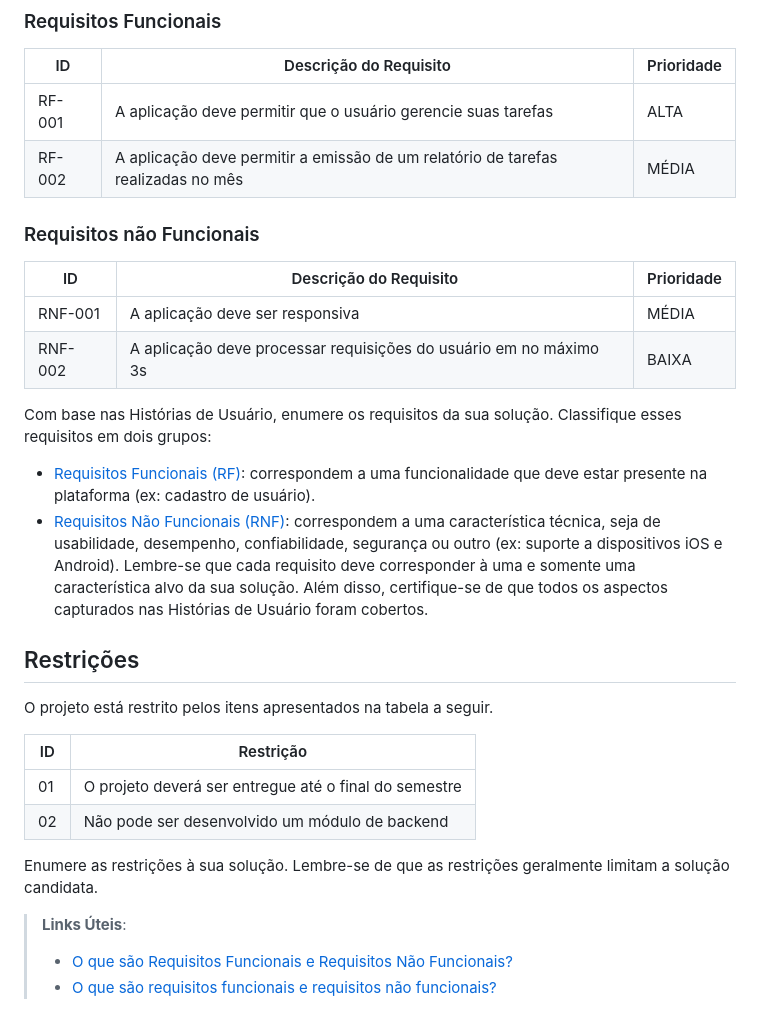
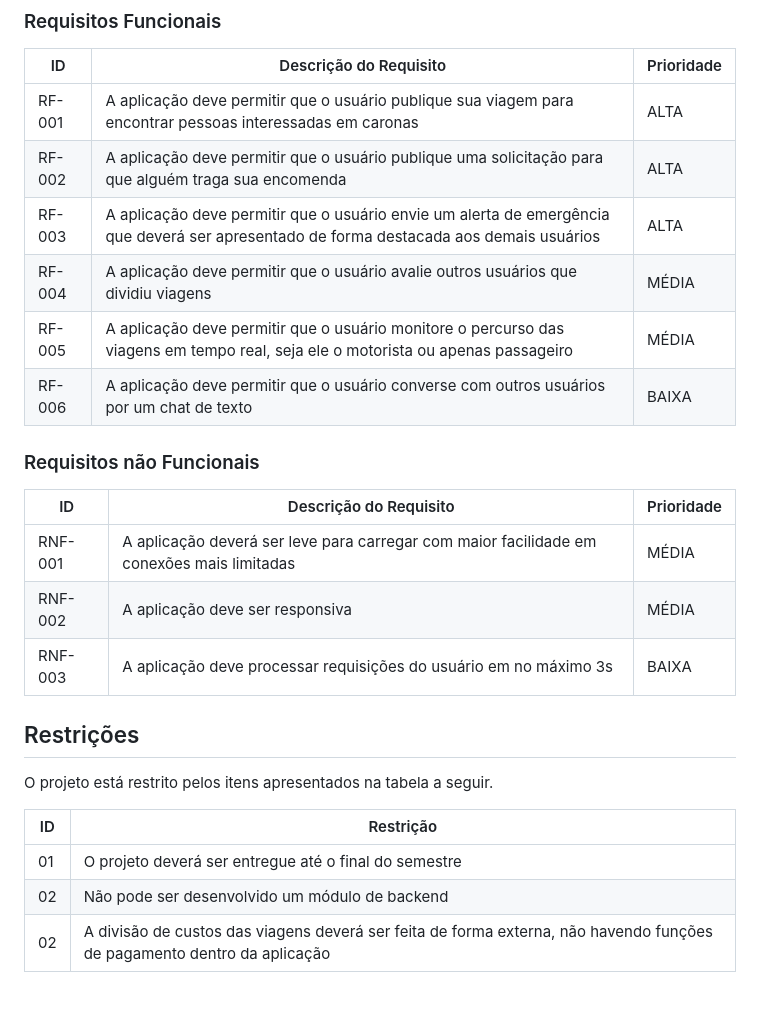
Before and after one commit to ICEI-PUC-Minas-PMV-SI/pmv-si-2025-2-pe1-t3-rota-mais, a Markdown page: docs/especificacoes.md, the part around the change printed below. GitHub-like rendering.

```diff
--- a/docs/especificacoes.md
+++ b/docs/especificacoes.md
@@ -57,31 +57,20 @@ As tabelas que se seguem apresentam os requisitos funcionais e não funcionais q
 
 |ID    | Descrição do Requisito  | Prioridade |
 |------|-----------------------------------------|----|
-|RF-001| A aplicação deve permitir que o usuário gerencie suas tarefas | ALTA |
-|RF-002| A aplicação deve permitir a emissão de um relatório de tarefas realizadas no mês   | MÉDIA |
-
+|RF-001| A aplicação deve permitir que o usuário publique sua viagem para encontrar pessoas interessadas em caronas | ALTA |
+|RF-002| A aplicação deve permitir que o usuário publique uma solicitação para que alguém traga sua encomenda | ALTA |
+|RF-003| A aplicação deve permitir que o usuário envie um alerta de emergência que deverá ser apresentado de forma destacada aos demais usuários | ALTA |
+|RF-004| A aplicação deve permitir que o usuário avalie outros usuários que dividiu viagens | MÉDIA |
+|RF-005| A aplicação deve permitir que o usuário monitore o percurso das viagens em tempo real, seja ele o motorista ou apenas passageiro | MÉDIA |
+|RF-006| A aplicação deve permitir que o usuário converse com outros usuários por um chat de texto | BAIXA |
 
 ### Requisitos não Funcionais
 
 |ID     | Descrição do Requisito  |Prioridade |
 |-------|-------------------------|----|
-|RNF-001| A aplicação deve ser responsiva | MÉDIA |
-|RNF-002| A aplicação deve processar requisições do usuário em no máximo 3s |  BAIXA |
-
-Com base nas Histórias de Usuário, enumere os requisitos da sua solução. Classifique esses requisitos em dois grupos:
-
-- [Requisitos Funcionais
- (RF)](https://pt.wikipedia.org/wiki/Requisito_funcional):
- correspondem a uma funcionalidade que deve estar presente na
-  plataforma (ex: cadastro de usuário).
-- [Requisitos Não Funcionais
-  (RNF)](https://pt.wikipedia.org/wiki/Requisito_n%C3%A3o_funcional):
-  correspondem a uma característica técnica, seja de usabilidade,
-  desempenho, confiabilidade, segurança ou outro (ex: suporte a
-  dispositivos iOS e Android).
-Lembre-se que cada requisito deve corresponder à uma e somente uma
-característica alvo da sua solução. Além disso, certifique-se de que
-todos os aspectos capturados nas Histórias de Usuário foram cobertos.
+|RNF-001| A aplicação deverá ser leve para carregar com maior facilidade em conexões mais limitadas | MÉDIA |
+|RNF-002| A aplicação deve ser responsiva | MÉDIA |
+|RNF-003| A aplicação deve processar requisições do usuário em no máximo 3s |  BAIXA |
 
 ## Restrições
 
@@ -91,10 +80,4 @@ O projeto está restrito pelos itens apresentados na tabela a seguir.
 |--|-------------------------------------------------------|
 |01| O projeto deverá ser entregue até o final do semestre |
 |02| Não pode ser desenvolvido um módulo de backend        |
-
-
-Enumere as restrições à sua solução. Lembre-se de que as restrições geralmente limitam a solução candidata.
-
-> **Links Úteis**:
-> - [O que são Requisitos Funcionais e Requisitos Não Funcionais?](https://codificar.com.br/requisitos-funcionais-nao-funcionais/)
-> - [O que são requisitos funcionais e requisitos não funcionais?](https://analisederequisitos.com.br/requisitos-funcionais-e-requisitos-nao-funcionais-o-que-sao/)
+|02| A divisão de custos das viagens deverá ser feita de forma externa, não havendo funções de pagamento dentro da aplicação        |
```
Also changed, not shown: other parts of docs/especificacoes.md (+4 -4 lines).
